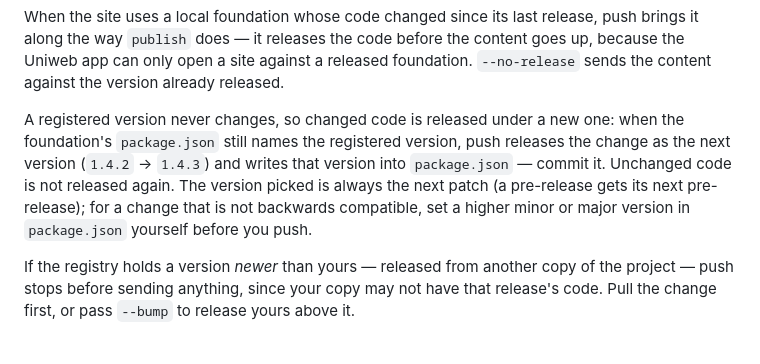
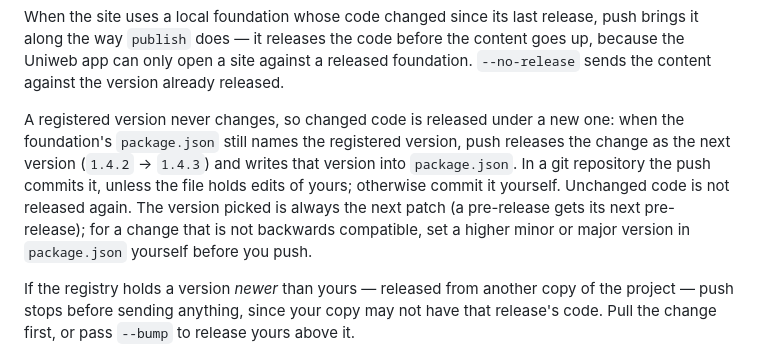
Before and after one commit to uniweb/docs, a Markdown page: reference/cli-commands.md, the part around the change. Rendered like a GitHub page.

```diff
--- a/reference/cli-commands.md
+++ b/reference/cli-commands.md
@@ -1267,7 +1267,7 @@ Run from a site, or a workspace with one site. The **first push creates the site
 
 When the site uses a local foundation whose code changed since its last release, push brings it along the way `publish` does — it releases the code before the content goes up, because the Uniweb app can only open a site against a released foundation. `--no-release` sends the content against the version already released.
 
-A registered version never changes, so changed code is released under a new one: when the foundation's `package.json` still names the registered version, push releases the change as the next version (`1.4.2` → `1.4.3`) and writes that version into `package.json` — commit it. Unchanged code is not released again. The version picked is always the next patch (a pre-release gets its next pre-release); for a change that is not backwards compatible, set a higher minor or major version in `package.json` yourself before you push.
+A registered version never changes, so changed code is released under a new one: when the foundation's `package.json` still names the registered version, push releases the change as the next version (`1.4.2` → `1.4.3`) and writes that version into `package.json`. In a git repository the push commits it, unless the file holds edits of yours; otherwise commit it yourself. Unchanged code is not released again. The version picked is always the next patch (a pre-release gets its next pre-release); for a change that is not backwards compatible, set a higher minor or major version in `package.json` yourself before you push.
 
 If the registry holds a version *newer* than yours — released from another copy of the project — push stops before sending anything, since your copy may not have that release's code. Pull the change first, or pass `--bump` to release yours above it.
 
```
Also changed, not shown: reference/component-metadata.md (+2 -0 lines), reference/kit-reference.md (+2 -0 lines).
